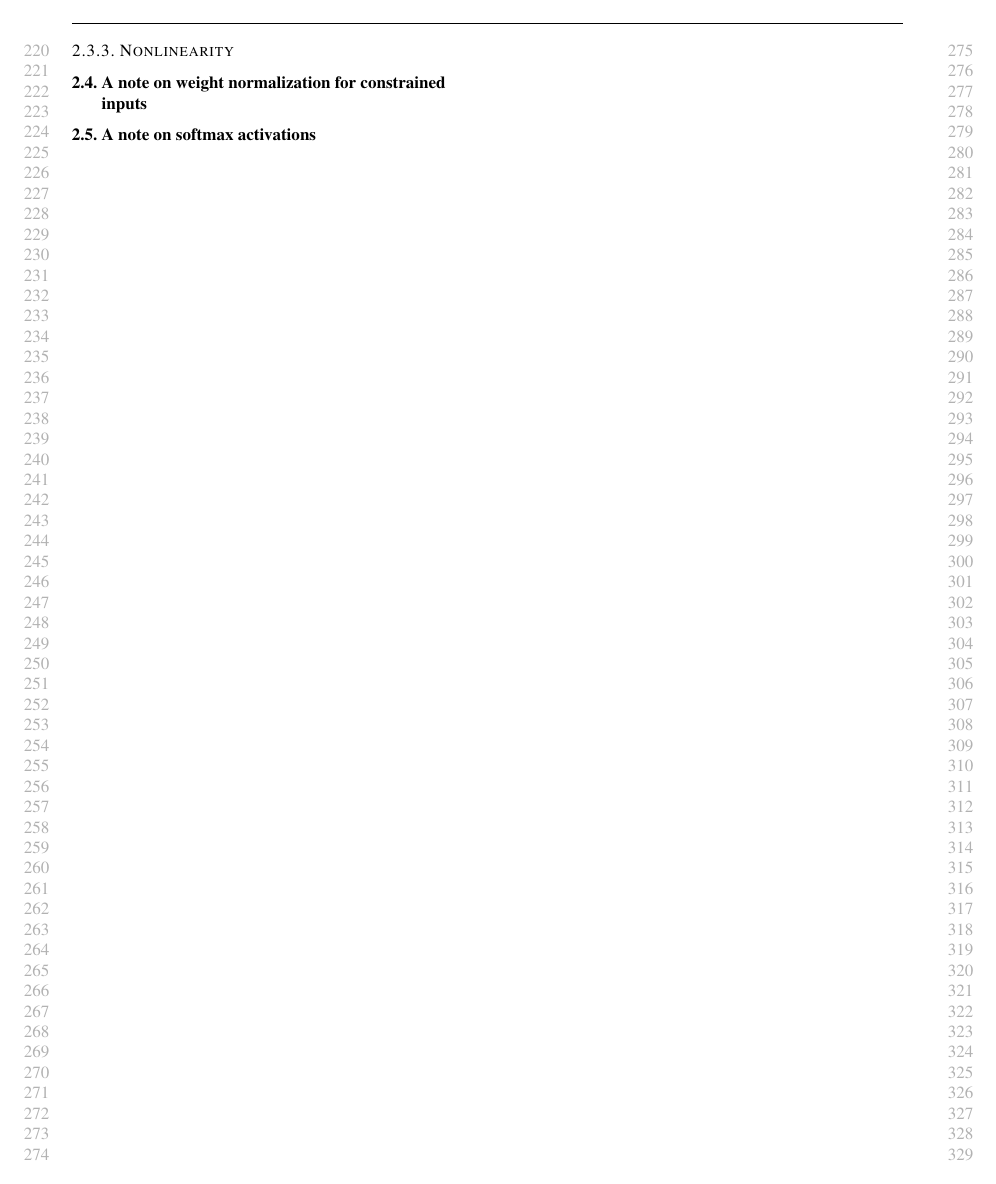
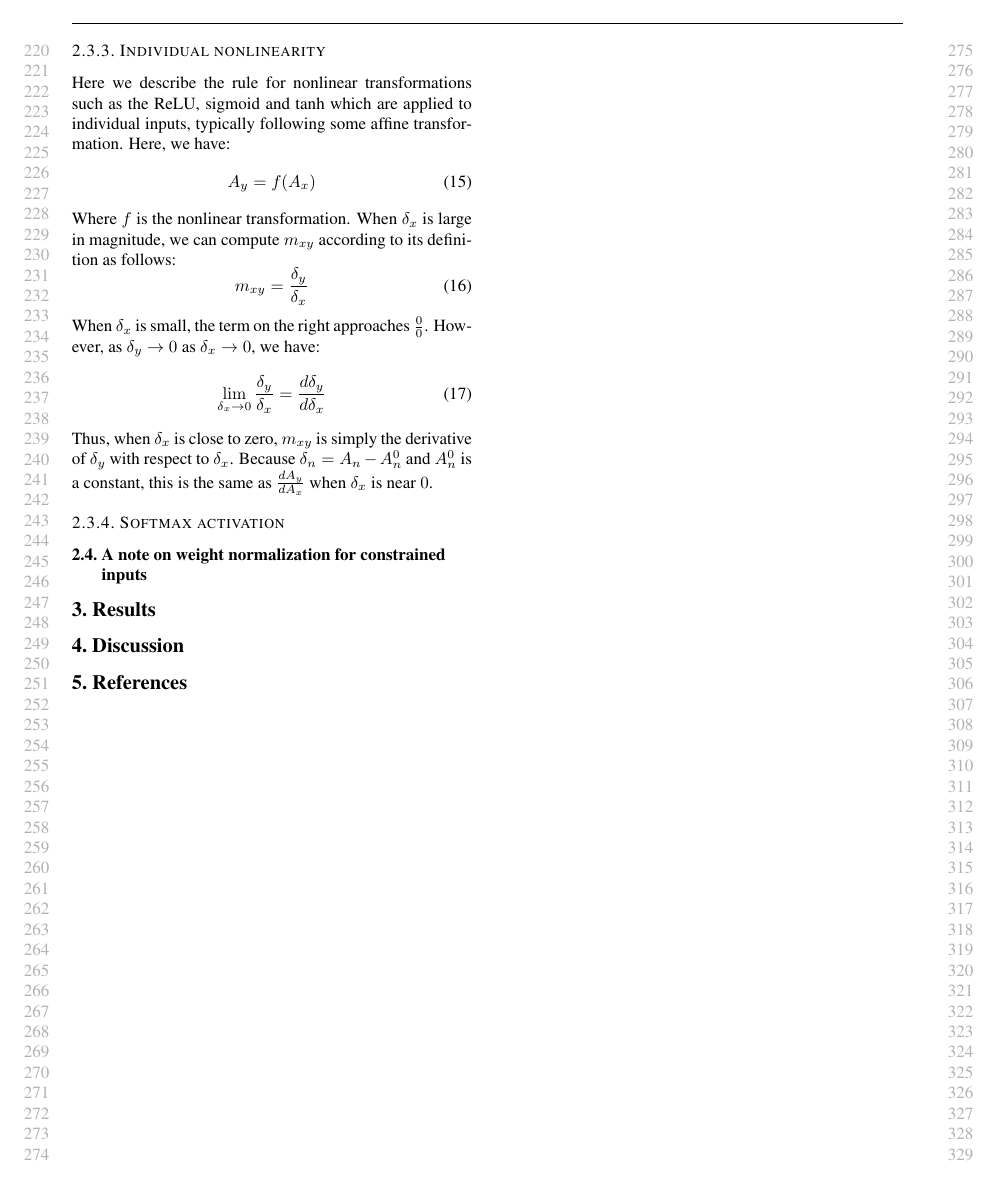
Before and after one commit to kundajelab/deeplift, a LaTeX paper (ICML_workshop_submission/icml2015stylefiles/deepLIFFT.tex): page 3 of 3. Compiled offline with pdfLaTeX.

Commit message:
periodic commit

```diff
--- a/ICML_workshop_submission/icml2015stylefiles/deepLIFFT.tex
+++ b/ICML_workshop_submission/icml2015stylefiles/deepLIFFT.tex
@@ -185,11 +185,31 @@ Where $\bm{1}\{\}$ is the indicator function. If a symbolic computation package
 \end{aligned}
 \end{equation}
 
-\subsubsection{Nonlinearity}
+\subsubsection{Individual nonlinearity}
+
+Here we describe the rule for nonlinear transformations such as the ReLU, sigmoid and tanh which are applied to individual inputs, typically following some affine transformation. Here, we have:
+\begin{equation}
+A_y = f(A_x)
+\end{equation}
+Where $f$ is the nonlinear transformation. When $\delta_x$ is large in magnitude, we can compute $m_{xy}$ according to its definition as follows:
+\begin{equation}
+m_{xy} = \frac{\delta_y}{\delta_x}
+\end{equation}
+When $\delta_x$ is small, the term on the right approaches $\frac{0}{0}$. However, as $\delta_y \rightarrow 0$ as $\delta_x \rightarrow 0$, we have:
+\begin{equation}
+\lim_{\delta_x \rightarrow 0} \frac{\delta_y}{\delta_x} = \frac{d \delta_y}{d \delta_x}
+\end{equation}
+Thus, when $\delta_x$ is close to zero, $m_{xy}$ is simply the derivative of $\delta_y$ with respect to $\delta_x$. Because $\delta_n = A_n - A_n^0$ and $A_n^0$ is a constant, this is the same as $\frac{dA_y}{dA_x}$ when $\delta_x$ is near $0$.
+
+\subsubsection{Softmax activation}
 
 \subsection{A note on weight normalization for constrained inputs}
 
-\subsection{A note on softmax activations}
+\section{Results}
+
+\section{Discussion}
+
+\section{References}
 
 \end{document}
 
```
Also changed, not shown: ICML_workshop_submission/icml2015stylefiles/deepLIFFT.pdf, ICML_workshop_submission/icml2015stylefiles/deepLIFFT.tex (12 more changed lines), 3 other files.
